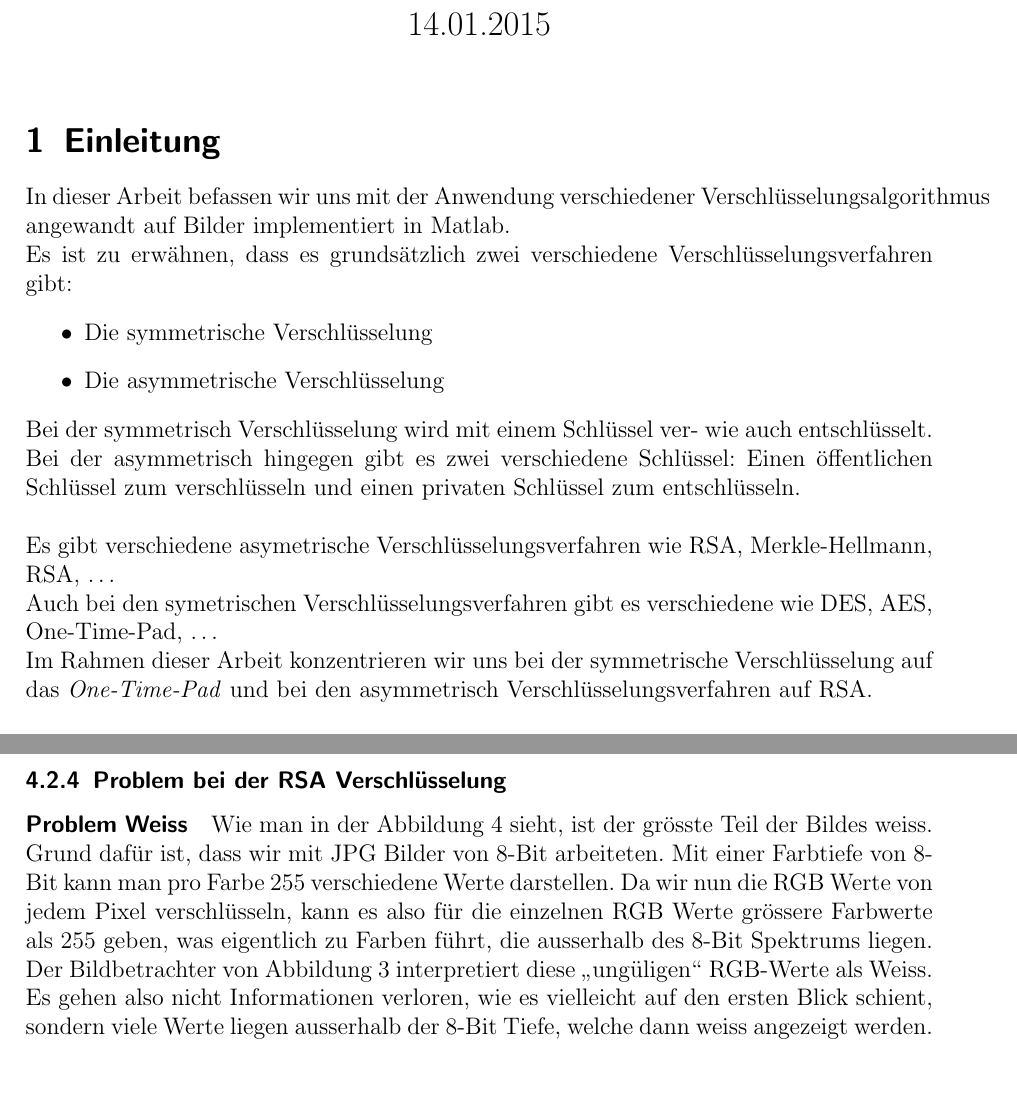
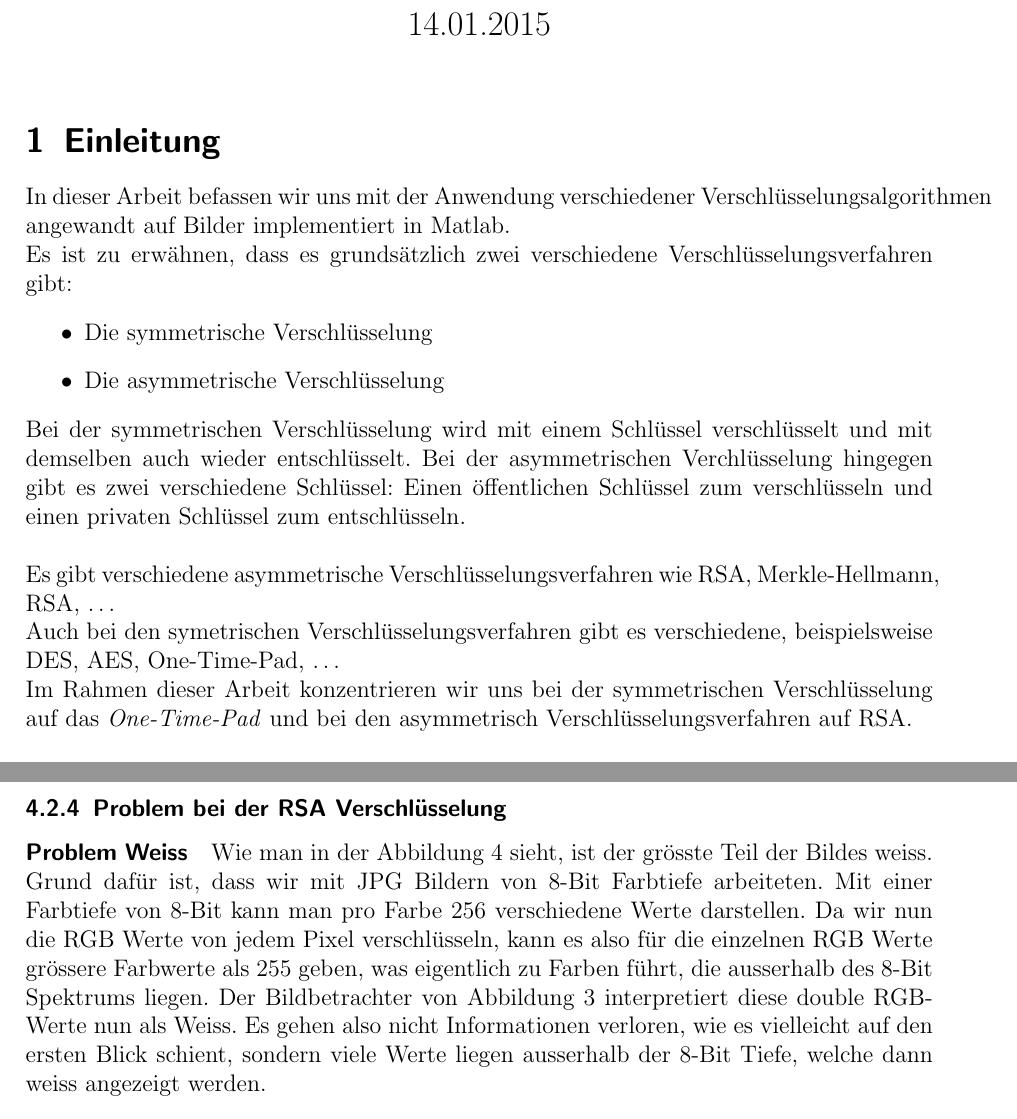
Before and after one commit to polandy/matlab-img-encryption, a LaTeX document (documents/bericht.tex): two parts of pages 1 and 7 of 10, joined at a grey line, cut so that both start at the same text. Compiled offline with pdfLaTeX.

Commit message:
rechtschreibefehler

```diff
--- a/documents/bericht.tex
+++ b/documents/bericht.tex
@@ -140,19 +140,19 @@ small-9.jpg,683,1024,0.699392,1.24491044303591
 \maketitle
 
 \section{Einleitung}
-In dieser Arbeit befassen wir uns mit der Anwendung verschiedener Verschlüsselungsalgorithmus
+In dieser Arbeit befassen wir uns mit der Anwendung verschiedener Verschlüsselungsalgorithmen
 angewandt auf Bilder implementiert in Matlab. \\
 Es ist zu erwähnen, dass es grundsätzlich zwei verschiedene Verschlüsselungsverfahren gibt:
 \begin{itemize}
   \item Die symmetrische Verschlüsselung
   \item Die asymmetrische Verschlüsselung
 \end{itemize}
-Bei der symmetrisch Verschlüsselung wird mit einem Schlüssel ver- wie auch entschlüsselt.
-Bei der asymmetrisch hingegen gibt es zwei verschiedene Schlüssel: Einen öffentlichen Schlüssel zum verschlüsseln
+Bei der symmetrischen Verschlüsselung wird mit einem Schlüssel verschlüsselt und mit demselben auch wieder entschlüsselt.
+Bei der asymmetrischen Verchlüsselung hingegen gibt es zwei verschiedene Schlüssel: Einen öffentlichen Schlüssel zum verschlüsseln
 und einen privaten Schlüssel zum entschlüsseln. \\ \\
-Es gibt verschiedene asymetrische Verschlüsselungsverfahren wie RSA, Merkle-Hellmann, RSA, \ldots \\
-Auch bei den symetrischen Verschlüsselungsverfahren gibt es verschiedene wie DES, AES, One-Time-Pad, \ldots \\
-Im Rahmen dieser Arbeit konzentrieren wir uns bei der symmetrische Verschlüsselung auf das \textit{One-Time-Pad}
+Es gibt verschiedene asymmetrische Verschlüsselungsverfahren wie RSA, Merkle-Hellmann, RSA, \ldots \\
+Auch bei den symetrischen Verschlüsselungsverfahren gibt es verschiedene, beispielsweise DES, AES, One-Time-Pad, \ldots \\
+Im Rahmen dieser Arbeit konzentrieren wir uns bei der symmetrischen Verschlüsselung auf das \textit{One-Time-Pad}
 und bei den asymmetrisch Verschlüsselungsverfahren auf RSA. \\ \\
 In dieser Arbeit haben wir festgestellt, dass sich Matlab nur bedingt eignet, um Bilder zu Verschlüsseln.
 Für die symmetrische Verschlüsselung stiessen wir auf keine grösseren Probleme. Bei der asymmetrischen Verschlüsselung
@@ -317,13 +317,13 @@ Workstations durchschnittlich 337 Sekunden, also ~5.6 Minuten.
 \paragraph{Problem Weiss} \label{problem-white}
 Wie man in der Abbildung \ref{asym-enc-result} sieht, ist der grösste Teil
 der Bildes weiss.
-Grund dafür ist, dass wir mit JPG Bilder von 8-Bit arbeiteten.
-Mit einer Farbtiefe von 8-Bit kann man pro Farbe 255 verschiedene Werte darstellen.
+Grund dafür ist, dass wir mit JPG Bildern von 8-Bit Farbtiefe arbeiteten.
+Mit einer Farbtiefe von 8-Bit kann man pro Farbe 256 verschiedene Werte darstellen.
 Da wir nun die RGB Werte von jedem Pixel verschlüsseln, kann es also für die einzelnen
 RGB Werte grössere Farbwerte als 255 geben, was eigentlich zu Farben führt,
 die ausserhalb des 8-Bit Spektrums liegen.
-Der Bildbetrachter von Abbildung \ref{sym-enc-result} interpretiert diese "`ungüligen"'
-RGB-Werte als Weiss.
+Der Bildbetrachter von Abbildung \ref{sym-enc-result} interpretiert diese double
+RGB-Werte nun als Weiss.
 Es gehen also nicht Informationen verloren, wie es vielleicht auf den ersten Blick schient,
 sondern viele Werte liegen ausserhalb der 8-Bit Tiefe, welche dann weiss angezeigt werden.
 
```
Also changed, not shown: documents/bericht.tex (6 more changed lines).
